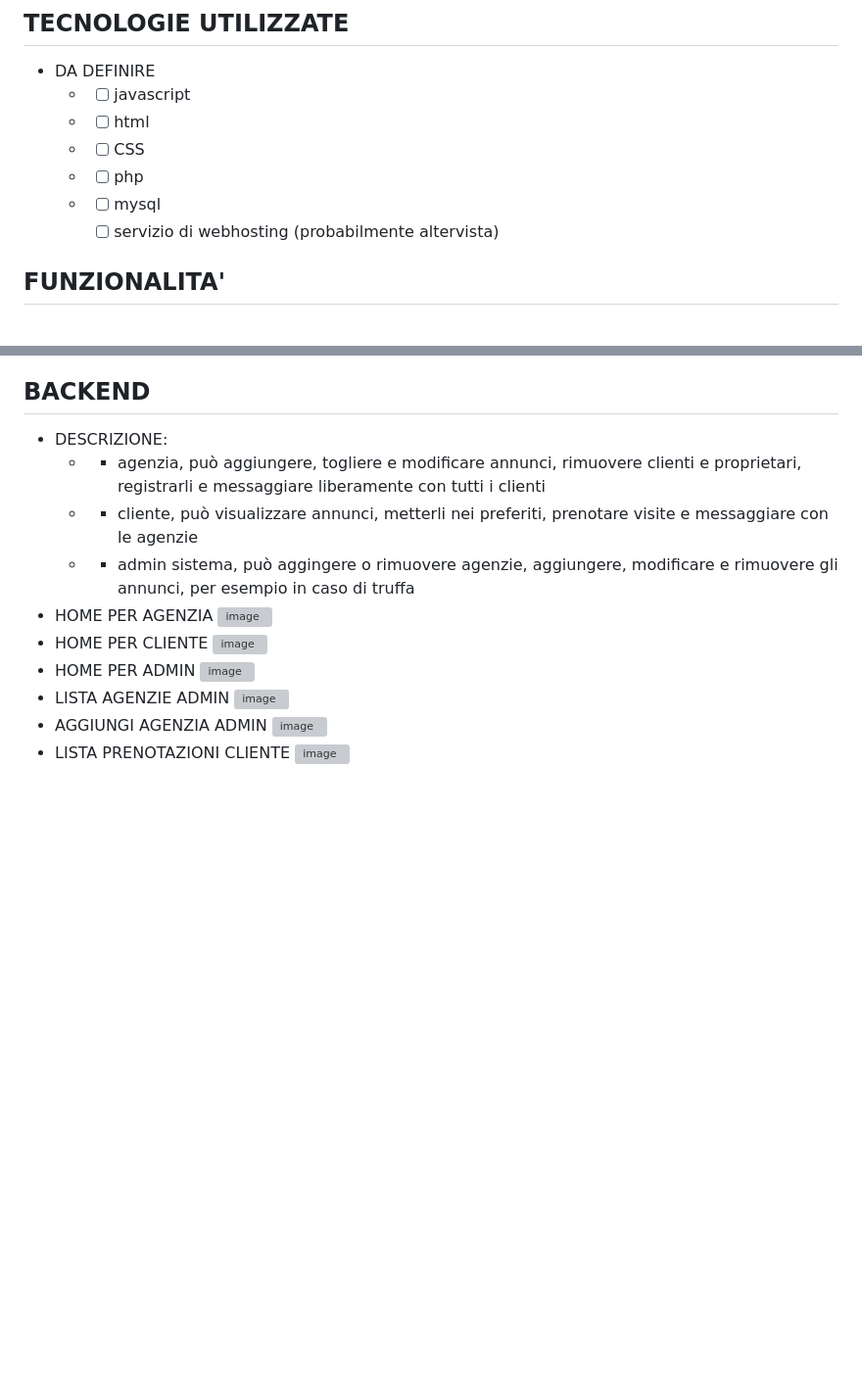
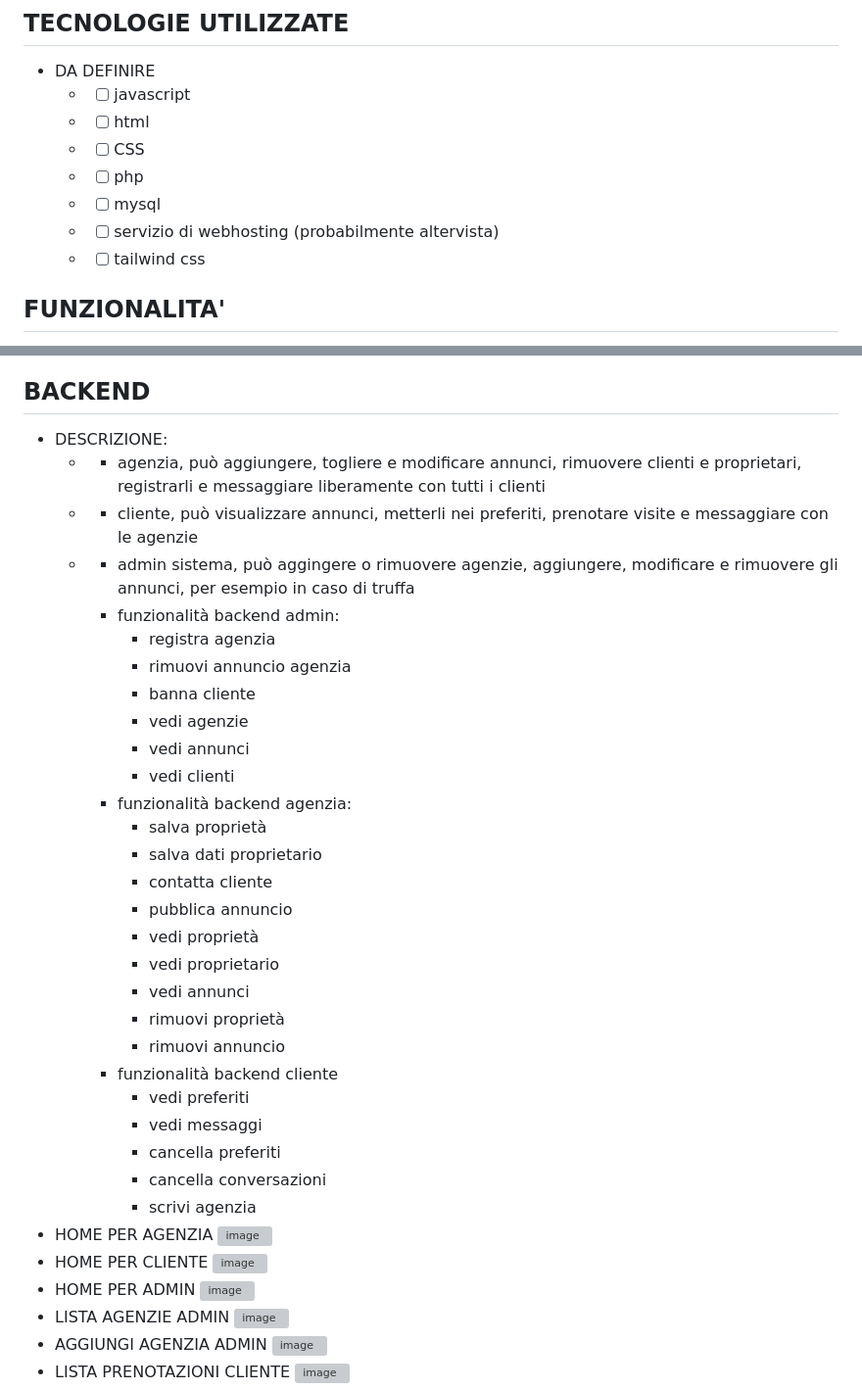
Before and after one commit to MarcoMontanelli/agenziaImmobiliare, a Markdown page: README.md, 2 parts joined by grey strips. Shown: that part at 98% size. Rendered like a GitHub page; blank space fills up the shorter version; grey boxes are pictures that could not be loaded.

```diff
--- a/README.md
+++ b/README.md
@@ -18,7 +18,8 @@ Il target del software sono principalmente Aziende, sia agenzie immobiliari che
     * - [ ] CSS
     * - [ ] php
     * - [ ] mysql
-      - [ ] servizio di webhosting (probabilmente altervista)
+    * - [ ] servizio di webhosting (probabilmente altervista)
+    * - [ ] tailwind css
 ## FUNZIONALITA'
 * PER AGENZIA
     * - [x] pubblicazione annunci
@@ -40,6 +41,29 @@ Il target del software sono principalmente Aziende, sia agenzie immobiliari che
     * - agenzia, può aggiungere, togliere e modificare annunci, rimuovere clienti e proprietari, registrarli e messaggiare liberamente con tutti i clienti
     * - cliente, può visualizzare annunci, metterli nei preferiti, prenotare visite e messaggiare con le agenzie
     * - admin sistema, può aggingere o rimuovere agenzie, aggiungere, modificare e rimuovere gli annunci, per esempio in caso di truffa
+      - funzionalità backend admin:
+      	- registra agenzia
+      	- rimuovi annuncio agenzia
+      	- banna cliente
+      	- vedi agenzie
+      	- vedi annunci
+      	- vedi clienti
+      - funzionalità backend agenzia:
+      	- salva proprietà
+      	- salva dati proprietario
+      	- contatta cliente
+      	- pubblica annuncio
+      	- vedi proprietà
+      	- vedi proprietario
+      	- vedi annunci
+      	- rimuovi proprietà
+      	- rimuovi annuncio
+      - funzionalità backend cliente
+      	- vedi preferiti
+      	- vedi messaggi
+      	- cancella preferiti
+      	- cancella conversazioni
+      	- scrivi agenzia
 * HOME PER AGENZIA
 ![image](https://github.com/MarcoMontanelli/agenziaImmobiliare/assets/101709469/63ea623c-bc17-4554-9485-dbc6634f584b)
 * HOME PER CLIENTE
```
